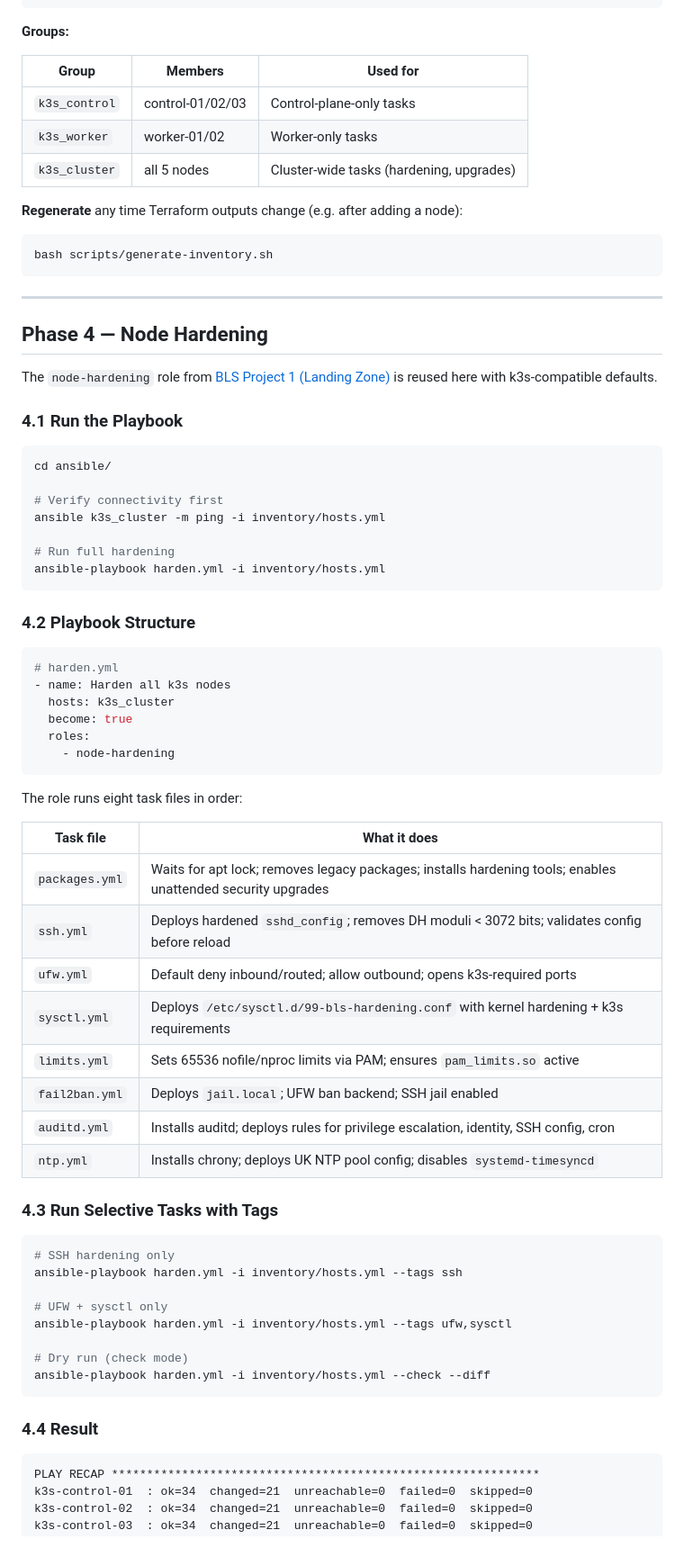
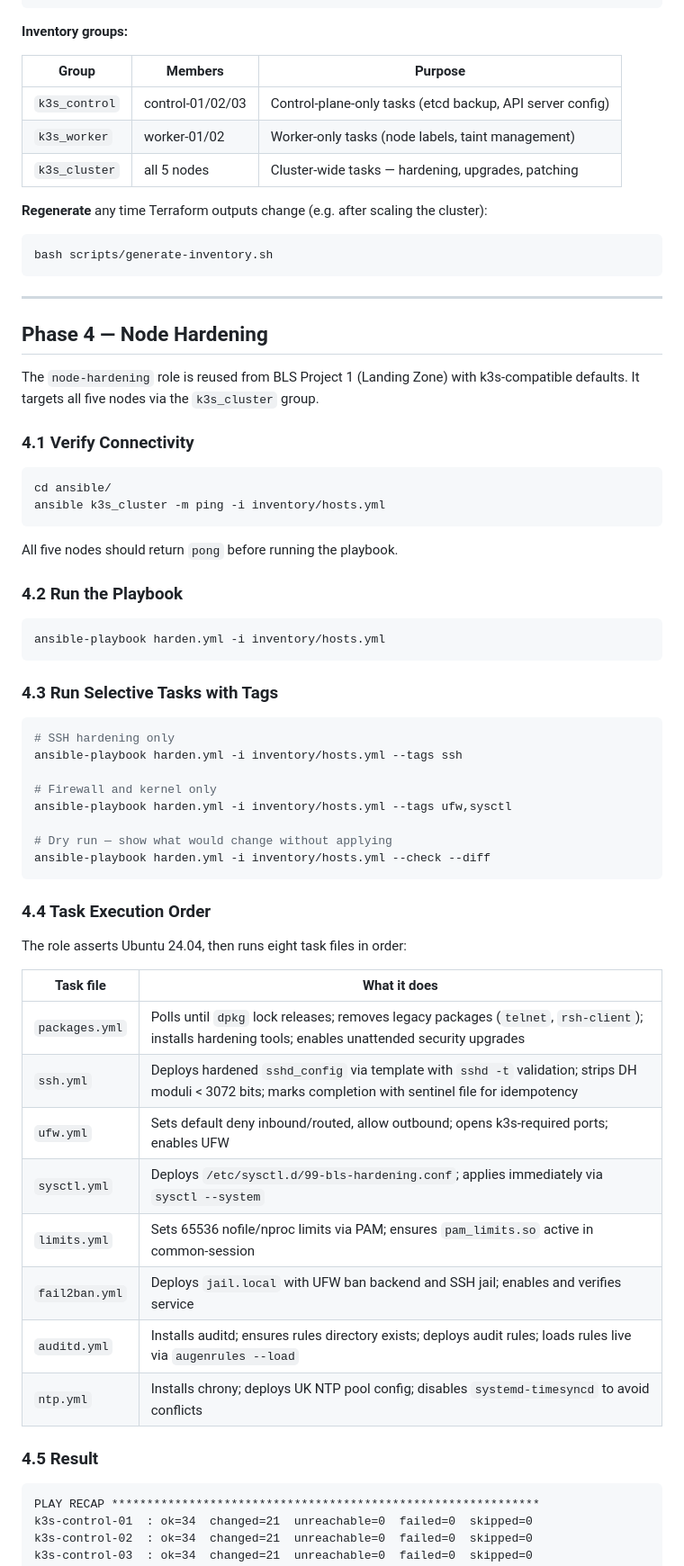
Before and after one commit to CalmAfterReboot/BLS-platform, a Markdown page: 02-k3s-platform/README.md, the part around one of its changes. Shown at 90% size. Drawn GitHub-style.

````diff
--- a/02-k3s-platform/README.md
+++ b/02-k3s-platform/README.md
@@ -369,15 +384,15 @@ all:
     ansible_ssh_private_key_file: ~/.ssh/bls_ansible_ed25519
 ```
 
-**Groups:**
+**Inventory groups:**
 
-| Group | Members | Used for |
+| Group | Members | Purpose |
 |---|---|---|
-| `k3s_control` | control-01/02/03 | Control-plane-only tasks |
-| `k3s_worker` | worker-01/02 | Worker-only tasks |
-| `k3s_cluster` | all 5 nodes | Cluster-wide tasks (hardening, upgrades) |
+| `k3s_control` | control-01/02/03 | Control-plane-only tasks (etcd backup, API server config) |
+| `k3s_worker` | worker-01/02 | Worker-only tasks (node labels, taint management) |
+| `k3s_cluster` | all 5 nodes | Cluster-wide tasks — hardening, upgrades, patching |
 
-**Regenerate** any time Terraform outputs change (e.g. after adding a node):
+**Regenerate** any time Terraform outputs change (e.g. after scaling the cluster):
 
 ```bash
 bash scripts/generate-inventory.sh
@@ -387,43 +402,22 @@ bash scripts/generate-inventory.sh
 
 ## Phase 4 — Node Hardening
 
-The `node-hardening` role from [BLS Project 1 (Landing Zone)](../ansible/roles/node-hardening) is reused here with k3s-compatible defaults.
+The `node-hardening` role is reused from BLS Project 1 (Landing Zone) with k3s-compatible defaults. It targets all five nodes via the `k3s_cluster` group.
 
-### 4.1 Run the Playbook
+### 4.1 Verify Connectivity
 
 ```bash
 cd ansible/
+ansible k3s_cluster -m ping -i inventory/hosts.yml
+```
 
-# Verify connectivity first
-ansible k3s_cluster -m ping -i inventory/hosts.yml
+All five nodes should return `pong` before running the playbook.
 
-# Run full hardening
+### 4.2 Run the Playbook
+
+```bash
 ansible-playbook harden.yml -i inventory/hosts.yml
 ```
-
-### 4.2 Playbook Structure
-
-```yaml
-# harden.yml
-- name: Harden all k3s nodes
-  hosts: k3s_cluster
-  become: true
-  roles:
-    - node-hardening
-```
-
-The role runs eight task files in order:
-
-| Task file | What it does |
-|---|---|
-| `packages.yml` | Waits for apt lock; removes legacy packages; installs hardening tools; enables unattended security upgrades |
-| `ssh.yml` | Deploys hardened `sshd_config`; removes DH moduli < 3072 bits; validates config before reload |
-| `ufw.yml` | Default deny inbound/routed; allow outbound; opens k3s-required ports |
-| `sysctl.yml` | Deploys `/etc/sysctl.d/99-bls-hardening.conf` with kernel hardening + k3s requirements |
-| `limits.yml` | Sets 65536 nofile/nproc limits via PAM; ensures `pam_limits.so` active |
-| `fail2ban.yml` | Deploys `jail.local`; UFW ban backend; SSH jail enabled |
-| `auditd.yml` | Installs auditd; deploys rules for privilege escalation, identity, SSH config, cron |
-| `ntp.yml` | Installs chrony; deploys UK NTP pool config; disables `systemd-timesyncd` |
 
 ### 4.3 Run Selective Tasks with Tags
 
@@ -431,14 +425,29 @@ The role runs eight task files in order:
 # SSH hardening only
 ansible-playbook harden.yml -i inventory/hosts.yml --tags ssh
 
-# UFW + sysctl only
+# Firewall and kernel only
 ansible-playbook harden.yml -i inventory/hosts.yml --tags ufw,sysctl
 
-# Dry run (check mode)
+# Dry run — show what would change without applying
 ansible-playbook harden.yml -i inventory/hosts.yml --check --diff
 ```
 
-### 4.4 Result
+### 4.4 Task Execution Order
+
+The role asserts Ubuntu 24.04, then runs eight task files in order:
+
+| Task file | What it does |
+|---|---|
+| `packages.yml` | Polls until `dpkg` lock releases; removes legacy packages (`telnet`, `rsh-client`); installs hardening tools; enables unattended security upgrades |
+| `ssh.yml` | Deploys hardened `sshd_config` via template with `sshd -t` validation; strips DH moduli < 3072 bits; marks completion with sentinel file for idempotency |
+| `ufw.yml` | Sets default deny inbound/routed, allow outbound; opens k3s-required ports; enables UFW |
+| `sysctl.yml` | Deploys `/etc/sysctl.d/99-bls-hardening.conf`; applies immediately via `sysctl --system` |
+| `limits.yml` | Sets 65536 nofile/nproc limits via PAM; ensures `pam_limits.so` active in common-session |
+| `fail2ban.yml` | Deploys `jail.local` with UFW ban backend and SSH jail; enables and verifies service |
+| `auditd.yml` | Installs auditd; ensures rules directory exists; deploys audit rules; loads rules live via `augenrules --load` |
+| `ntp.yml` | Installs chrony; deploys UK NTP pool config; disables `systemd-timesyncd` to avoid conflicts |
+
+### 4.5 Result
 
 ```
 PLAY RECAP *************************************************************
````
Also changed, not shown: other parts of 02-k3s-platform/README.md (+172 -120 lines).
